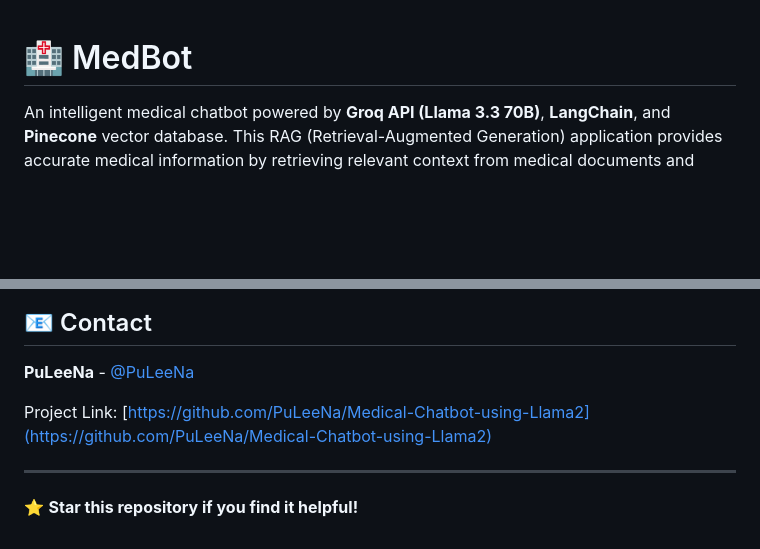
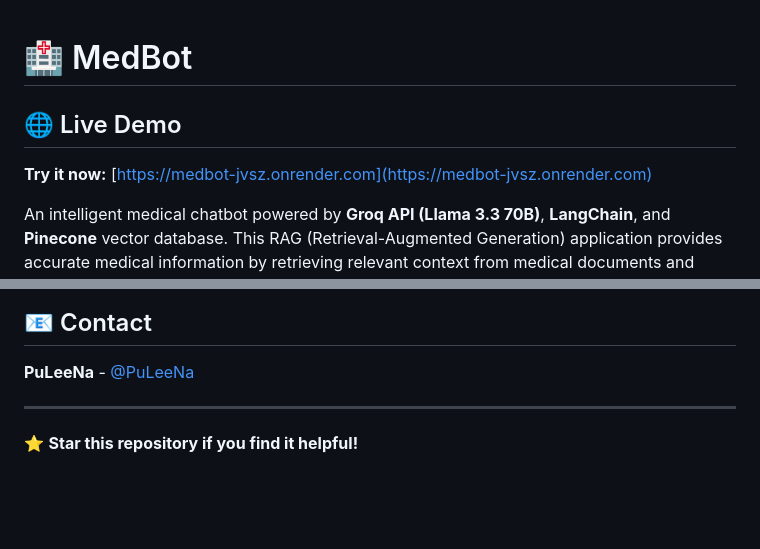
Before and after one commit to PuLeeNa/MedBot, a Markdown page: README.md, 2 parts joined by grey strips. Drawn GitHub-style; blank space fills up the shorter version.

Commit message:
added link

```diff
--- a/README.md
+++ b/README.md
@@ -1,4 +1,8 @@
 # 🏥 MedBot
+
+## 🌐 Live Demo
+
+**Try it now:** [https://medbot-jvsz.onrender.com](https://medbot-jvsz.onrender.com)
 
 An intelligent medical chatbot powered by **Groq API (Llama 3.3 70B)**, **LangChain**, and **Pinecone** vector database. This RAG (Retrieval-Augmented Generation) application provides accurate medical information by retrieving relevant context from medical documents and generating fast, high-quality responses using Groq's lightning-fast inference API.
 
@@ -374,8 +377,6 @@ Contributions are welcome! Please feel free to submit a Pull Request.
 
 **PuLeeNa** - [@PuLeeNa](https://github.com/PuLeeNa)
 
-Project Link: [https://github.com/PuLeeNa/Medical-Chatbot-using-Llama2](https://github.com/PuLeeNa/Medical-Chatbot-using-Llama2)
-
 ---
 
 ⭐ **Star this repository if you find it helpful!**
```
Also changed, not shown: other parts of README.md (+0 -1 lines).
